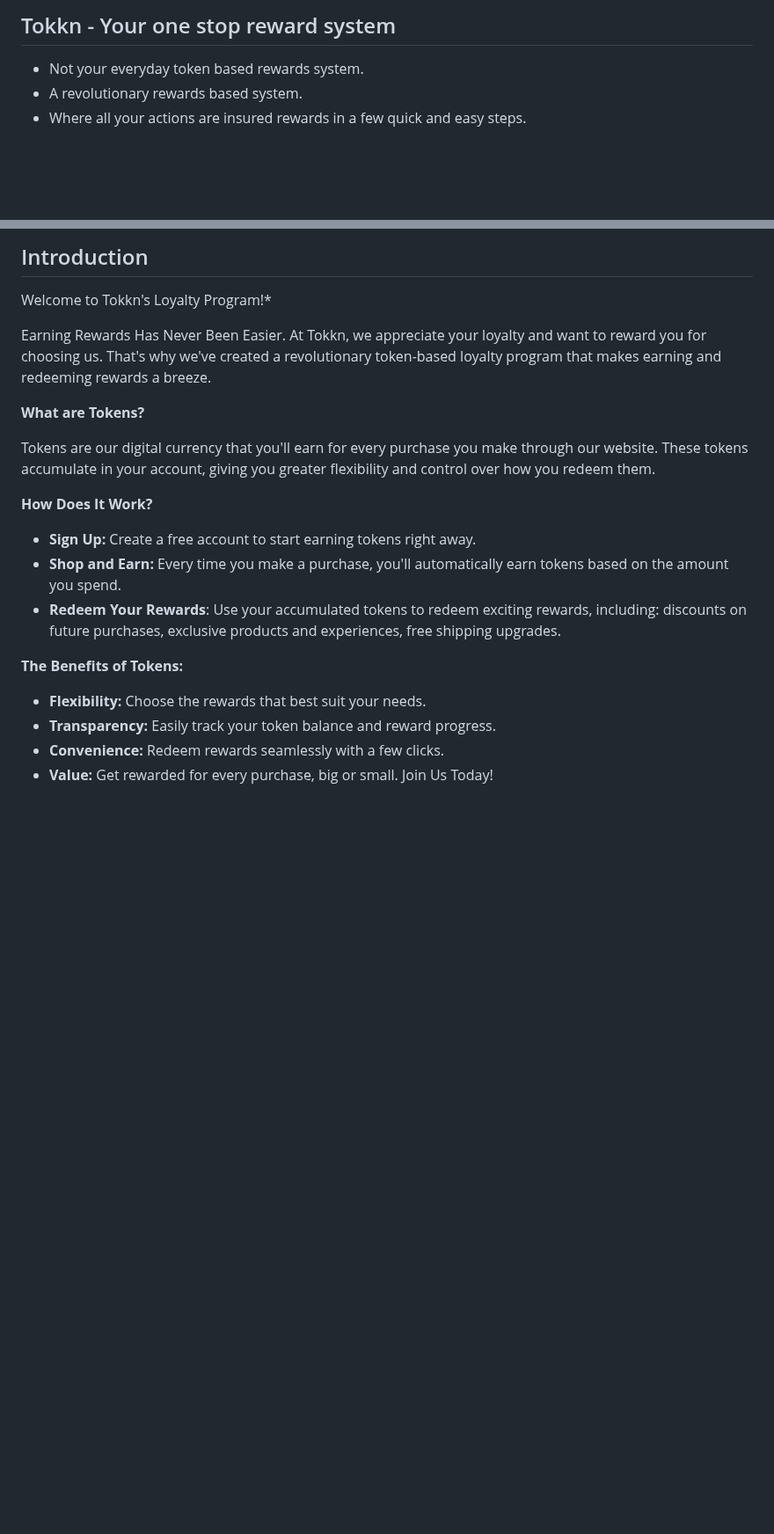
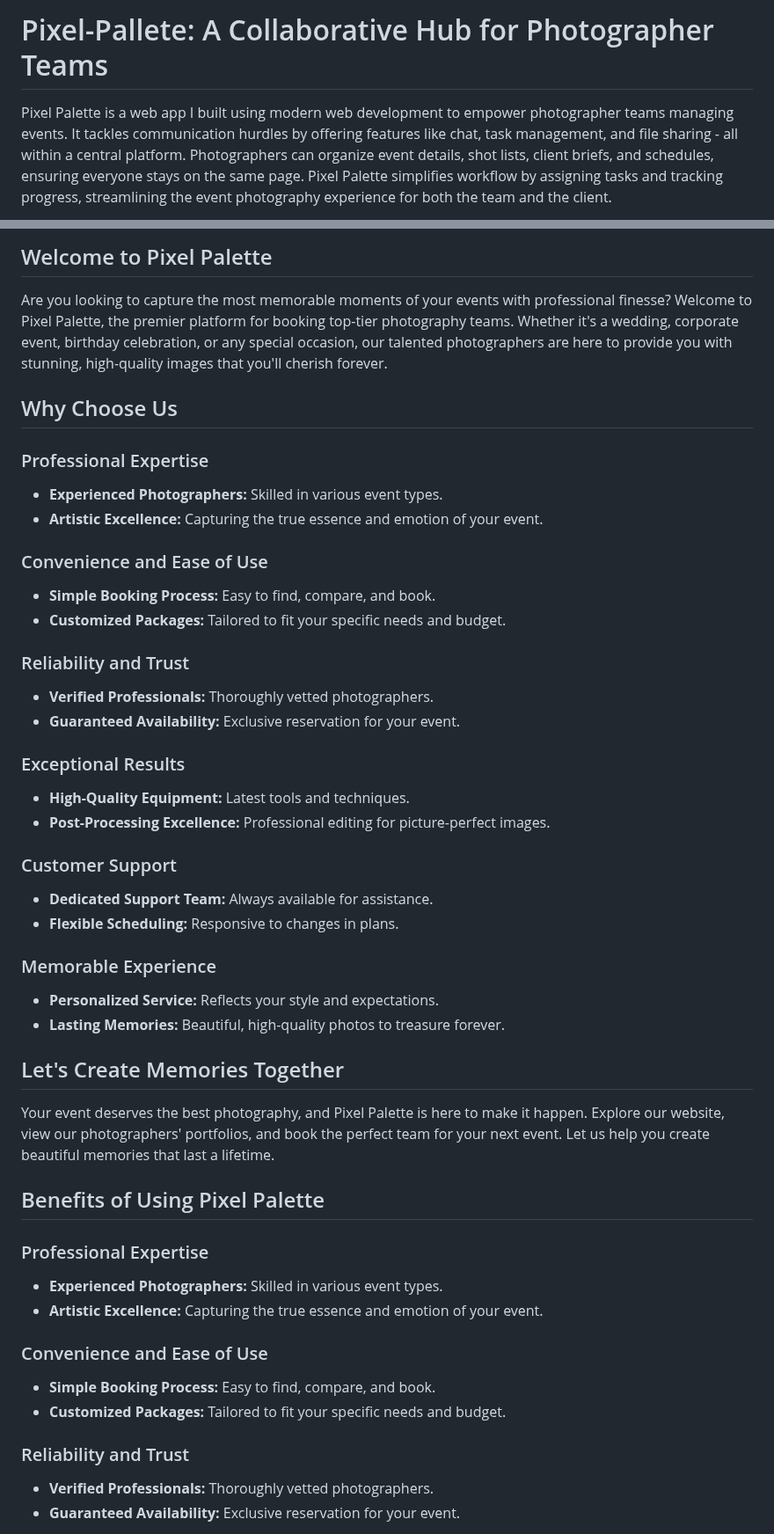
Before and after one commit to Shreyaa173/Pixel-Pallete, a Markdown page: README.md, 2 parts joined by grey strips. Shown at 88% size. Rendered like a GitHub page; blank space fills up the shorter version.

```diff
--- a/README.md
+++ b/README.md
@@ -1,5 +1,3 @@
-## Tokkn - Your one stop reward system
-* Not your everyday token based rewards system.
-* A revolutionary rewards based system.
-* Where all your actions are insured rewards in a few quick and easy steps.
+# Pixel-Pallete: A Collaborative Hub for Photographer Teams
+Pixel Palette is a web app I built using modern web development to empower photographer teams managing events. It tackles communication hurdles by offering features like chat, task management, and file sharing - all within a central platform. Photographers can organize event details, shot lists, client briefs, and schedules, ensuring everyone stays on the same page. Pixel Palette simplifies workflow by assigning tasks and tracking progress, streamlining the event photography experience for both the team and the client.
 
@@ -8,27 +6,49 @@
 
 
 
-## Introduction
+## Welcome to Pixel Palette
+Are you looking to capture the most memorable moments of your events with professional finesse? Welcome to Pixel Palette, the premier platform for booking top-tier photography teams. Whether it's a wedding, corporate event, birthday celebration, or any special occasion, our talented photographers are here to provide you with stunning, high-quality images that you'll cherish forever.
 
-Welcome to Tokkn's Loyalty Program!*
+## Why Choose Us
 
-Earning Rewards Has Never Been Easier.
-At Tokkn, we appreciate your loyalty and want to reward you for choosing us. That's why we've created a revolutionary token-based loyalty program that makes earning and redeeming rewards a breeze.
+### Professional Expertise
+- **Experienced Photographers:** Skilled in various event types.
+- **Artistic Excellence:** Capturing the true essence and emotion of your event.
 
-**What are Tokens?**
+### Convenience and Ease of Use
+- **Simple Booking Process:** Easy to find, compare, and book.
+- **Customized Packages:** Tailored to fit your specific needs and budget.
 
-Tokens are our digital currency that you'll earn for every purchase you make through our website. These tokens accumulate in your account, giving you greater flexibility and control over how you redeem them.
+### Reliability and Trust
+- **Verified Professionals:** Thoroughly vetted photographers.
+- **Guaranteed Availability:** Exclusive reservation for your event.
 
-**How Does It Work?**
+### Exceptional Results
+- **High-Quality Equipment:** Latest tools and techniques.
+- **Post-Processing Excellence:** Professional editing for picture-perfect images.
 
-* **Sign Up:** Create a free account to start earning tokens right away.
-* **Shop and Earn:** Every time you make a purchase, you'll automatically earn tokens based on the amount you spend.
-* **Redeem Your Rewards**: Use your accumulated tokens to redeem exciting rewards, including: discounts on future purchases, exclusive products and experiences, free shipping upgrades.
+### Customer Support
+- **Dedicated Support Team:** Always available for assistance.
+- **Flexible Scheduling:** Responsive to changes in plans.
 
+### Memorable Experience
+- **Personalized Service:** Reflects your style and expectations.
+- **Lasting Memories:** Beautiful, high-quality photos to treasure forever.
 
-**The Benefits of Tokens:**
+## Let's Create Memories Together
+Your event deserves the best photography, and Pixel Palette is here to make it happen. Explore our website, view our photographers' portfolios, and book the perfect team for your next event. Let us help you create beautiful memories that last a lifetime.
 
-* **Flexibility:** Choose the rewards that best suit your needs.
-* **Transparency:** Easily track your token balance and reward progress.
-* **Convenience:** Redeem rewards seamlessly with a few clicks.
-* **Value:** Get rewarded for every purchase, big or small.
+## Benefits of Using Pixel Palette
+
+### Professional Expertise
+- **Experienced Photographers:** Skilled in various event types.
+- **Artistic Excellence:** Capturing the true essence and emotion of your event.
+
+### Convenience and Ease of Use
+- **Simple Booking Process:** Easy to find, compare, and book.
+- **Customized Packages:** Tailored to fit your specific needs and budget.
+
+### Reliability and Trust
+- **Verified Professionals:** Thoroughly vetted photographers.
+- **Guaranteed Availability:** Exclusive reservation for your event.
+
```
Also changed, not shown: other parts of README.md (+15 -1 lines).
